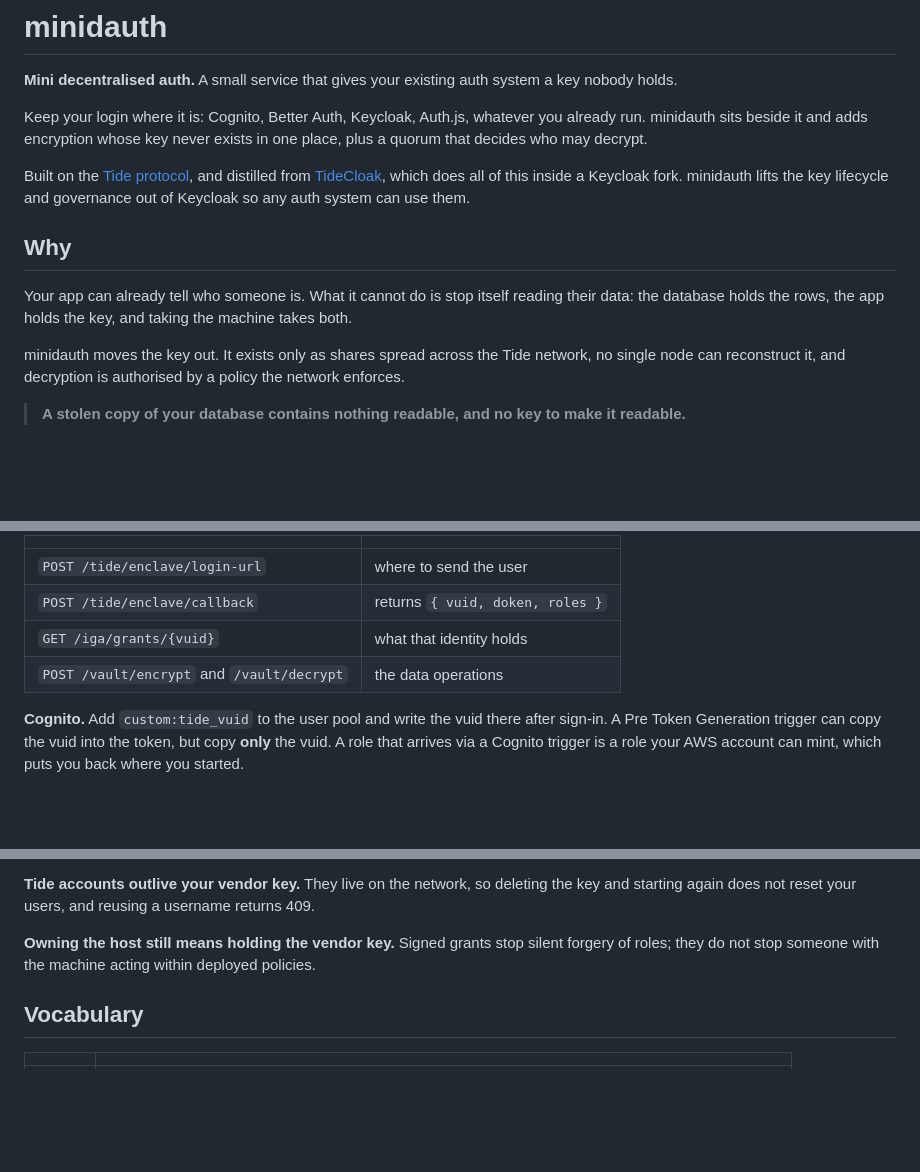
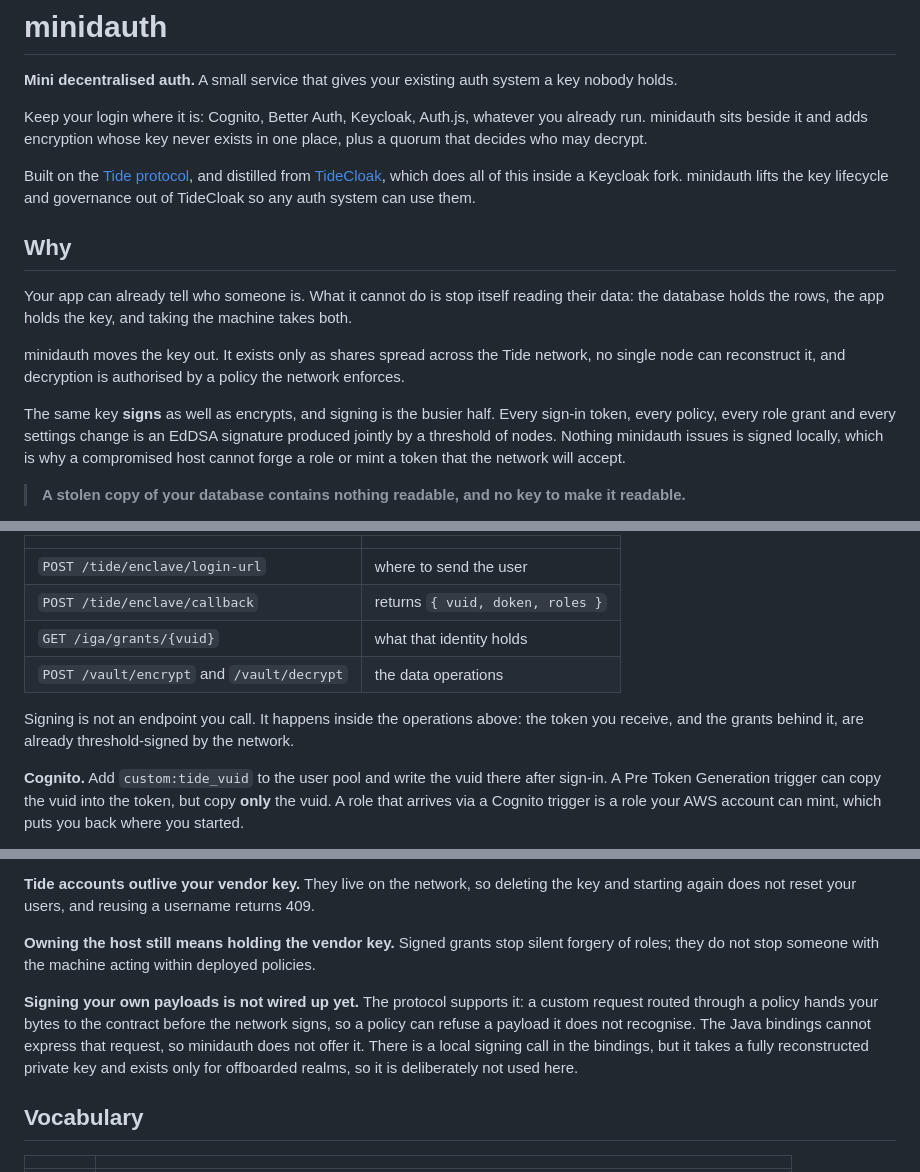
Before and after one commit to sashyo/minidauth, a Markdown page: README.md, 3 parts joined by grey strips. GitHub-like rendering; blank space fills up the shorter version.

Commit message:
say that the key signs, not just encrypts
Signing is the busier half: every token, policy, grant and settings change is a
threshold EdDSA signature from the network, never a local one. That is what stops a
compromised host forging a role.

Also records why application-payload signing is absent. The protocol has it via
policy-gated custom requests, but the Java bindings cannot build that request, and the
local signing call they do expose needs a reconstructed private key and is for
offboarded realms only.

```diff
--- a/README.md
+++ b/README.md
@@ -8,7 +8,7 @@ decides who may decrypt.
 
 Built on the [Tide protocol](https://tide.org), and distilled from
 [TideCloak](https://github.com/tide-foundation/tidecloak), which does all of this inside a Keycloak
-fork. minidauth lifts the key lifecycle and governance out of Keycloak so any auth system can use
+fork. minidauth lifts the key lifecycle and governance out of TideCloak so any auth system can use
 them.
 
 ## Why
@@ -18,6 +18,11 @@ database holds the rows, the app holds the key, and taking the machine takes bot
 
 minidauth moves the key out. It exists only as shares spread across the Tide network, no single node
 can reconstruct it, and decryption is authorised by a policy the network enforces.
+
+The same key **signs** as well as encrypts, and signing is the busier half. Every sign-in token,
+every policy, every role grant and every settings change is an EdDSA signature produced jointly by a
+threshold of nodes. Nothing minidauth issues is signed locally, which is why a compromised host
+cannot forge a role or mint a token that the network will accept.
 
 > **A stolen copy of your database contains nothing readable, and no key to make it readable.**
 
@@ -139,6 +144,9 @@ sign-in, and read authorisation from grants rather than from your own tables.
 | `GET /iga/grants/{vuid}` | what that identity holds |
 | `POST /vault/encrypt` and `/vault/decrypt` | the data operations |
 
+Signing is not an endpoint you call. It happens inside the operations above: the token you receive,
+and the grants behind it, are already threshold-signed by the network.
+
 **Cognito.** Add `custom:tide_vuid` to the user pool and write the vuid there after sign-in. A Pre
 Token Generation trigger can copy the vuid into the token, but copy **only** the vuid. A role that
 arrives via a Cognito trigger is a role your AWS account can mint, which puts you back where you
@@ -179,6 +187,12 @@ again does not reset your users, and reusing a username returns 409.
 **Owning the host still means holding the vendor key.** Signed grants stop silent forgery of roles;
 they do not stop someone with the machine acting within deployed policies.
 
+**Signing your own payloads is not wired up yet.** The protocol supports it: a custom request routed
+through a policy hands your bytes to the contract before the network signs, so a policy can refuse a
+payload it does not recognise. The Java bindings cannot express that request, so minidauth does not
+offer it. There is a local signing call in the bindings, but it takes a fully reconstructed private
+key and exists only for offboarded realms, so it is deliberately not used here.
+
 ## Vocabulary
 
 | | |
```
